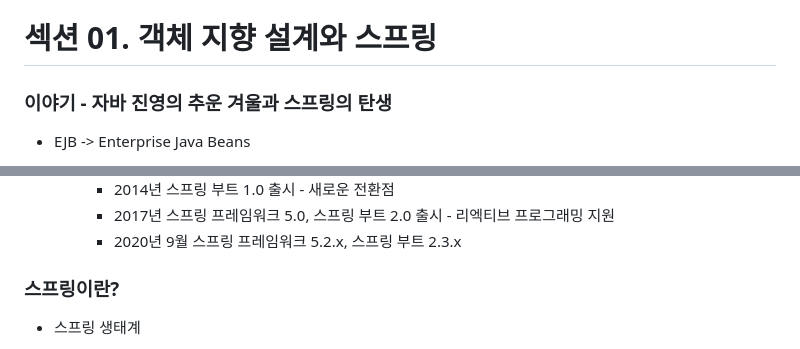
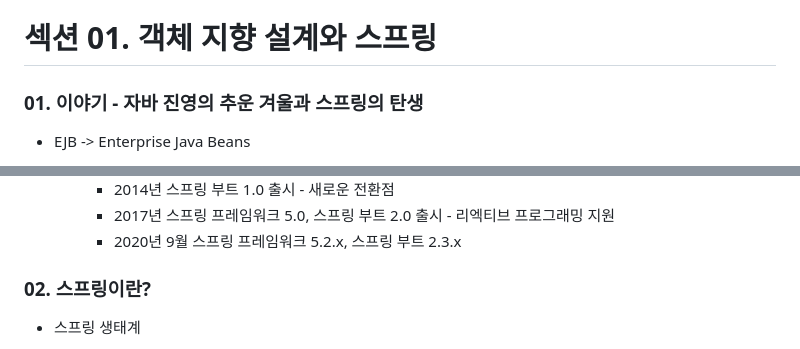
Before and after one commit to hemgom/inflearn_spring, a Markdown page: step.01_Spring Core Principles - Basic/section.01_object oriented design & spring/README.md, 2 parts joined by grey strips. Rendered like a GitHub page.

Commit message:
studied step.01-01-03

```diff
--- a/step.01_Spring Core Principles - Basic/section.01_object oriented design & spring/README.md
+++ b/step.01_Spring Core Principles - Basic/section.01_object oriented design & spring/README.md
@@ -1,6 +1,6 @@
 # 섹션 01. 객체 지향 설계와 스프링
 
-### 이야기 - 자바 진영의 추운 겨울과 스프링의 탄생
+### 01. 이야기 - 자바 진영의 추운 겨울과 스프링의 탄생
 - EJB -> Enterprise Java Beans
   - 기술 영업의 근간이 되는 `표준 기술`
   - 당시 `오픈 소스`는 영업에 불리한 기술로 치부됬음
@@ -34,7 +34,7 @@
     - 2017년 스프링 프레임워크 5.0, 스프링 부트 2.0 출시 - 리엑티브 프로그래밍 지원
     - 2020년 9월 스프링 프레임워크 5.2.x, 스프링 부트 2.3.x
 
-### 스프링이란?
+### 02. 스프링이란?
 - 스프링 생태계
   - 필수 : `스프링 프레임 워크` `스프링 부트`
   - 선택 : `스프링 데이터` `스프링 세션` `스프링 시큐리티` `스프링 Rest Docs` `스프링 배치` `스프링 클라우드`
```
Also changed, not shown: other parts of step.01_Spring Core Principles - Basic/section.01_object oriented design & spring/README.md (+56 -0 lines).
